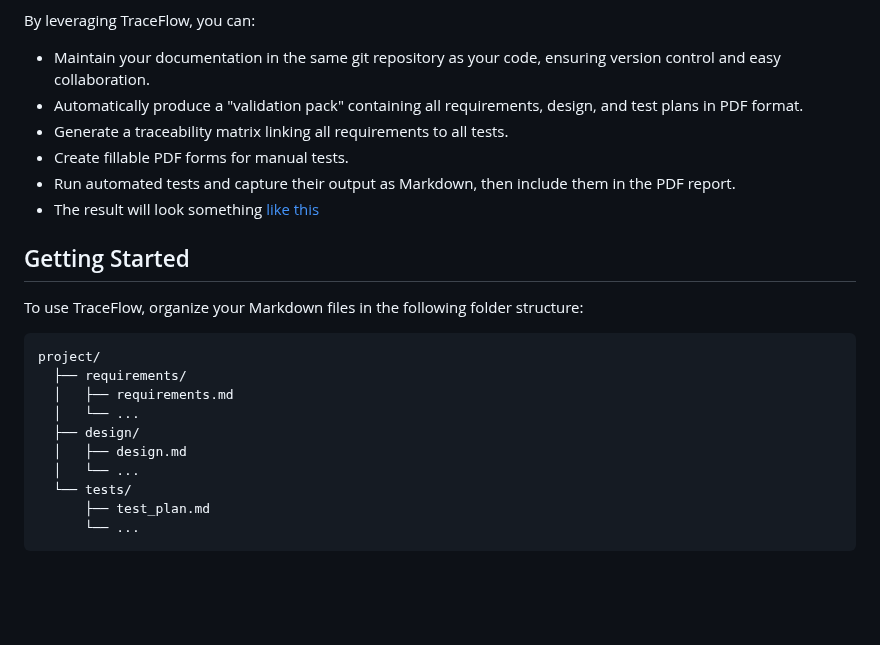
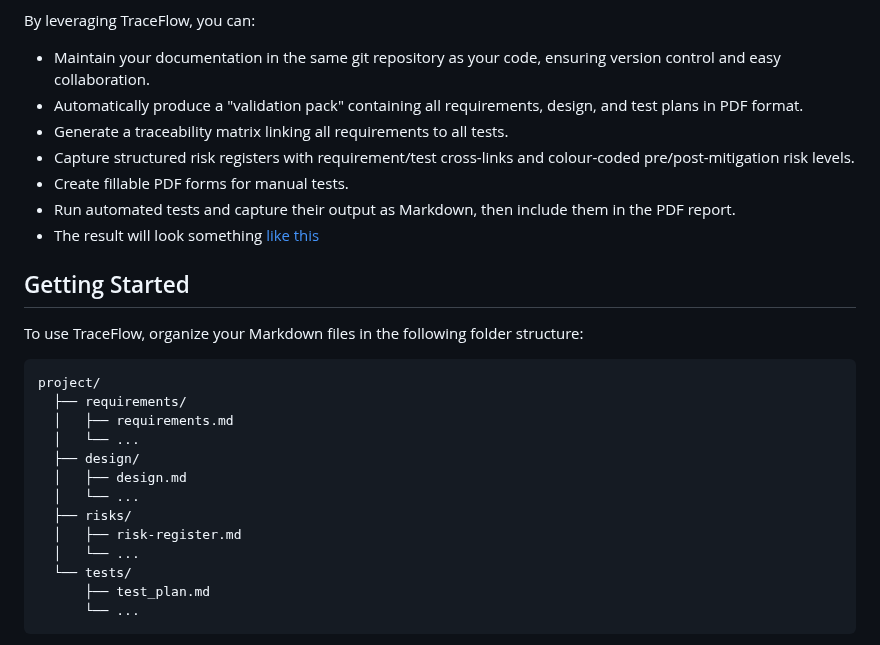
Before and after one commit to Bioxydyn/TraceFlow, a Markdown page: README.md, the part around the change. Rendered like a GitHub page; blank space fills up the shorter version.

```diff
--- a/README.md
+++ b/README.md
@@ -9,6 +9,7 @@ By leveraging TraceFlow, you can:
 - Maintain your documentation in the same git repository as your code, ensuring version control and easy collaboration.
 - Automatically produce a "validation pack" containing all requirements, design, and test plans in PDF format.
 - Generate a traceability matrix linking all requirements to all tests.
+- Capture structured risk registers with requirement/test cross-links and colour-coded pre/post-mitigation risk levels.
 - Create fillable PDF forms for manual tests.
 - Run automated tests and capture their output as Markdown, then include them in the PDF report.
 - The result will look something [like this](example.pdf)
@@ -24,6 +25,9 @@ project/
   │   └── ...
   ├── design/
   │   ├── design.md
+  │   └── ...
+  ├── risks/
+  │   ├── risk-register.md
   │   └── ...
   └── tests/
       ├── test_plan.md
```
